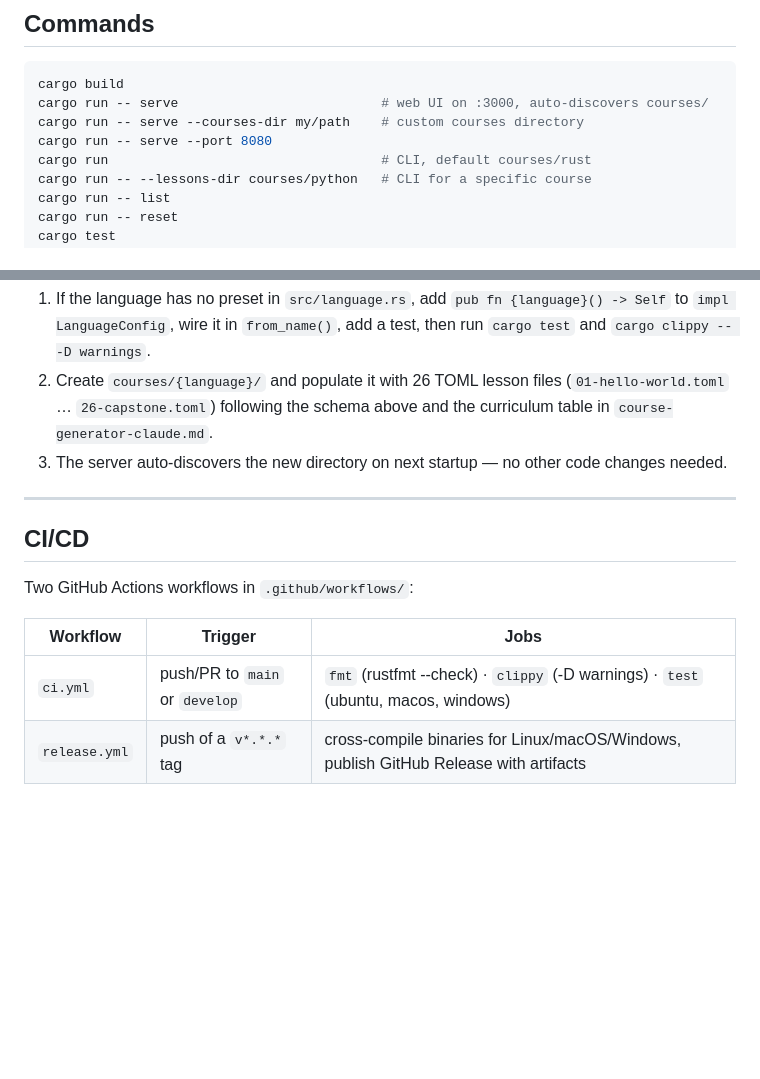
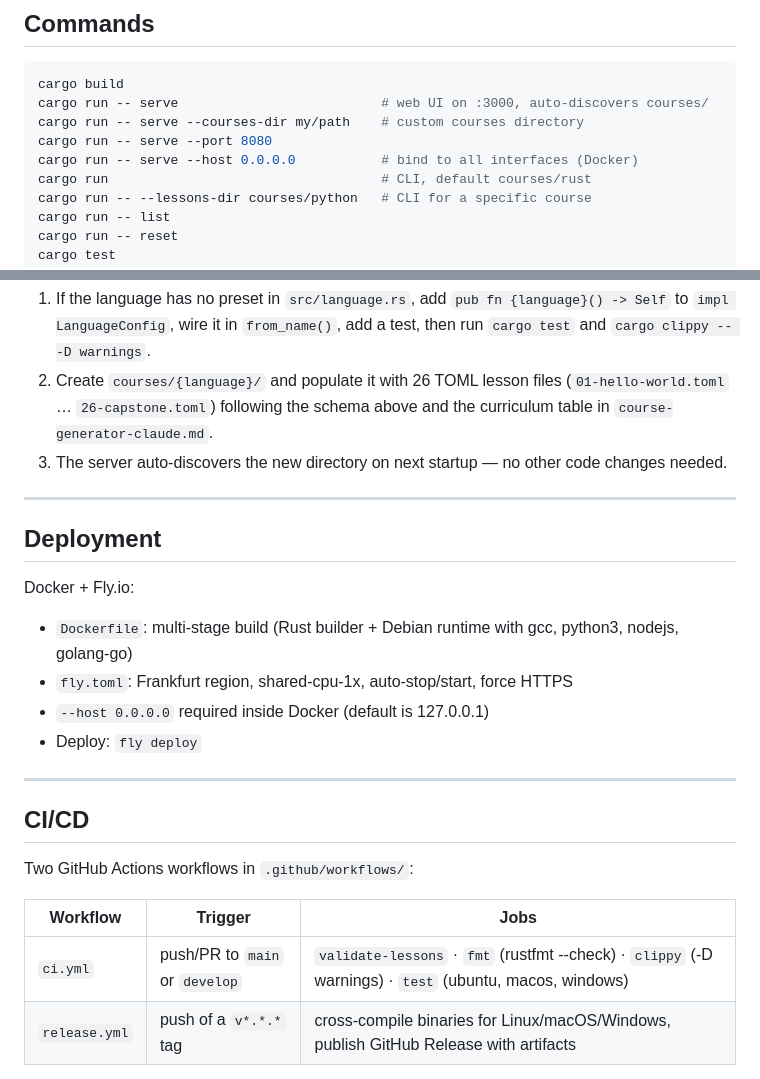
Before and after one commit to danielino/course-engine, a Markdown page: CLAUDE.md, 2 parts joined by grey strips. Drawn GitHub-style; blank space fills up the shorter version.

```diff
--- a/CLAUDE.md
+++ b/CLAUDE.md
@@ -30,6 +30,7 @@ cargo build
 cargo run -- serve                          # web UI on :3000, auto-discovers courses/
 cargo run -- serve --courses-dir my/path    # custom courses directory
 cargo run -- serve --port 8080
+cargo run -- serve --host 0.0.0.0           # bind to all interfaces (Docker)
 cargo run                                   # CLI, default courses/rust
 cargo run -- --lessons-dir courses/python   # CLI for a specific course
 cargo run -- list
@@ -146,13 +147,23 @@ The full specification for generating a new course is in **`course-generator-cla
 
 ---
 
+## Deployment
+
+Docker + Fly.io:
+- `Dockerfile`: multi-stage build (Rust builder + Debian runtime with gcc, python3, nodejs, golang-go)
+- `fly.toml`: Frankfurt region, shared-cpu-1x, auto-stop/start, force HTTPS
+- `--host 0.0.0.0` required inside Docker (default is 127.0.0.1)
+- Deploy: `fly deploy`
+
+---
+
 ## CI/CD
 
 Two GitHub Actions workflows in `.github/workflows/`:
 
 | Workflow | Trigger | Jobs |
 |----------|---------|------|
-| `ci.yml` | push/PR to `main` or `develop` | `fmt` (rustfmt --check) · `clippy` (-D warnings) · `test` (ubuntu, macos, windows) |
+| `ci.yml` | push/PR to `main` or `develop` | `validate-lessons` · `fmt` (rustfmt --check) · `clippy` (-D warnings) · `test` (ubuntu, macos, windows) |
 | `release.yml` | push of a `v*.*.*` tag | cross-compile binaries for Linux/macOS/Windows, publish GitHub Release with artifacts |
 
 Pre-commit hooks (`.pre-commit-config.yaml`) mirror the CI checks locally.
```
Also changed, not shown: README.md (+17 -1 lines).
